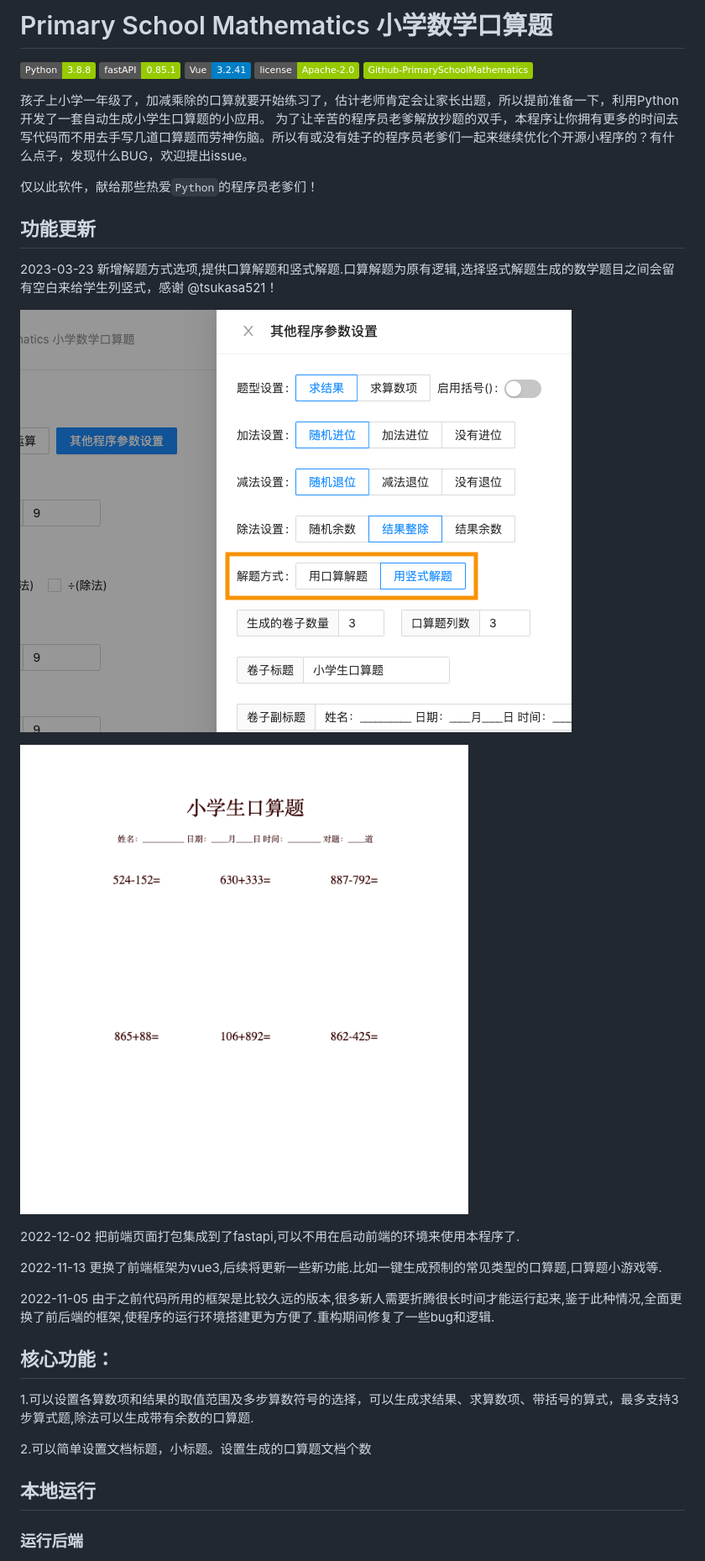
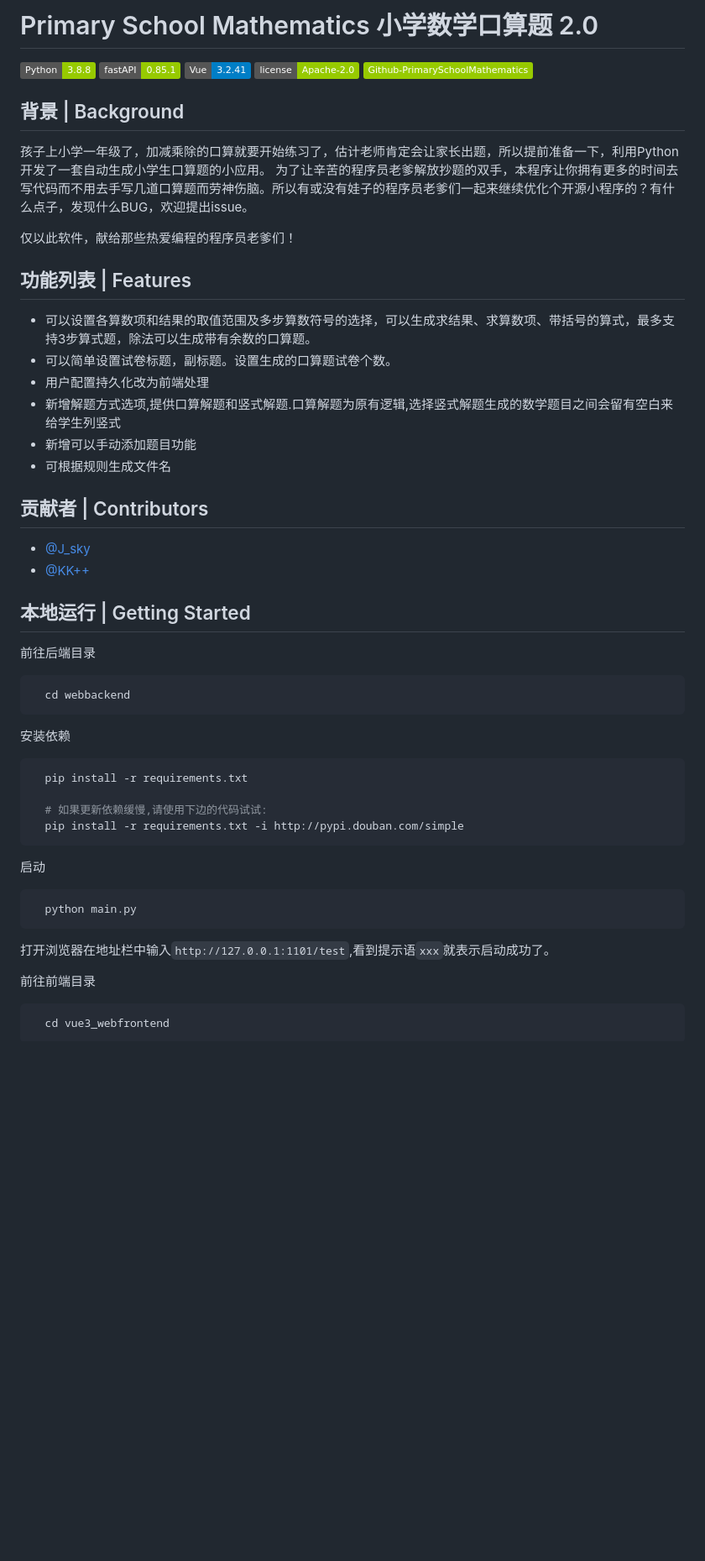
Before and after one commit to bosichong/PrimarySchoolMathematics, a Markdown page: readme.md, the part around one of its changes. Shown at 84% size. GitHub-like rendering; badges without logos; blank space fills up the shorter version.

````diff
--- a/readme.md
+++ b/readme.md
@@ -1,5 +1,5 @@
 
-#  Primary School Mathematics 小学数学口算题
+#  Primary School Mathematics 小学数学口算题 2.0
 
 ![输入图片说明](https://img.shields.io/badge/Python-3.8.8-green?logo=python)
 ![输入图片说明](https://img.shields.io/badge/fastAPI-0.85.1-green)
@@ -7,32 +7,51 @@
 ![输入图片说明](https://img.shields.io/badge/license-Apache--2.0-green)
 ![输入图片说明](https://img.shields.io/badge/Github--PrimarySchoolMathematics-green?logo=github)
 
+## 背景 | Background
 孩子上小学一年级了，加减乘除的口算就要开始练习了，估计老师肯定会让家长出题，所以提前准备一下，利用Python开发了一套自动生成小学生口算题的小应用。
 为了让辛苦的程序员老爹解放抄题的双手，本程序让你拥有更多的时间去写代码而不用去手写几道口算题而劳神伤脑。所以有或没有娃子的程序员老爹们一起来继续优化个开源小程序的？有什么点子，发现什么BUG，欢迎提出issue。
 
-仅以此软件，献给那些热爱`Python`的程序员老爹们！
+仅以此软件，献给那些热爱编程的程序员老爹们！
 
-## 功能更新
+## 功能列表 | Features
+- 可以设置各算数项和结果的取值范围及多步算数符号的选择，可以生成求结果、求算数项、带括号的算式，最多支持3步算式题，除法可以生成带有余数的口算题。
+- 可以简单设置试卷标题，副标题。设置生成的口算题试卷个数。
+- 用户配置持久化改为前端处理
+- 新增解题方式选项,提供口算解题和竖式解题.口算解题为原有逻辑,选择竖式解题生成的数学题目之间会留有空白来给学生列竖式
+- 新增可以手动添加题目功能
+- 可根据规则生成文件名
 
-2023-03-23 新增解题方式选项,提供口算解题和竖式解题.口算解题为原有逻辑,选择竖式解题生成的数学题目之间会留有空白来给学生列竖式，感谢 @tsukasa521！
+## 贡献者 | Contributors
+- [@J_sky](https://github.com/bosichong)
+- [@KK++](https://github.com/tsukasa521)
 
-![](imgs/a11.png)
+## 本地运行 | Getting Started
+前往后端目录
 
-![](imgs/a22.png)
+```bash
+  cd webbackend
+```
 
-2022-12-02 把前端页面打包集成到了fastapi,可以不用在启动前端的环境来使用本程序了.
+安装依赖
 
-2022-11-13 更换了前端框架为vue3,后续将更新一些新功能.比如一键生成预制的常见类型的口算题,口算题小游戏等.
+```bash
+  pip install -r requirements.txt
 
-2022-11-05 由于之前代码所用的框架是比较久远的版本,很多新人需要折腾很长时间才能运行起来,鉴于此种情况,全面更换了前后端的框架,使程序的运行环境搭建更为方便了.重构期间修复了一些bug和逻辑.
+  # 如果更新依赖缓慢,请使用下边的代码试试:
+  pip install -r requirements.txt -i http://pypi.douban.com/simple
+```
 
-## 核心功能：
+启动
 
-1.可以设置各算数项和结果的取值范围及多步算数符号的选择，可以生成求结果、求算数项、带括号的算式，最多支持3步算式题,除法可以生成带有余数的口算题.
+```bash
+  python main.py
+```
 
-2.可以简单设置文档标题，小标题。设置生成的口算题文档个数
+打开浏览器在地址栏中输入`http://127.0.0.1:1101/test`,看到提示语`xxx`就表示启动成功了。
 
-## 本地运行
+前往前端目录
 
-### 运行后端
+```bash
+  cd vue3_webfrontend
+```
 
````
Also changed, not shown: other parts of readme.md (+14 -21 lines).
